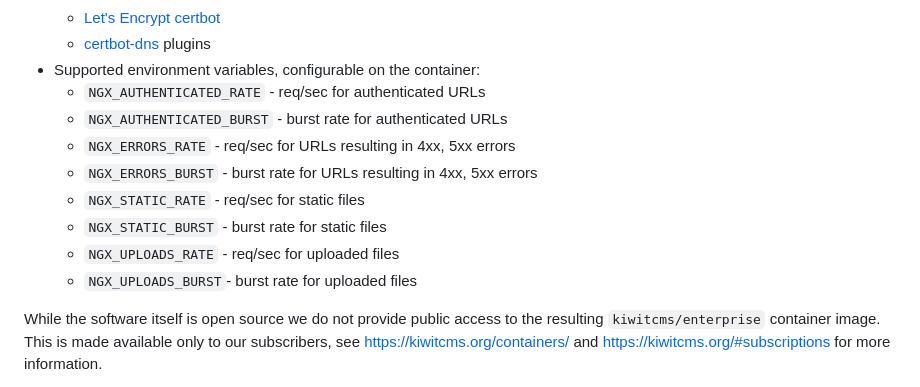
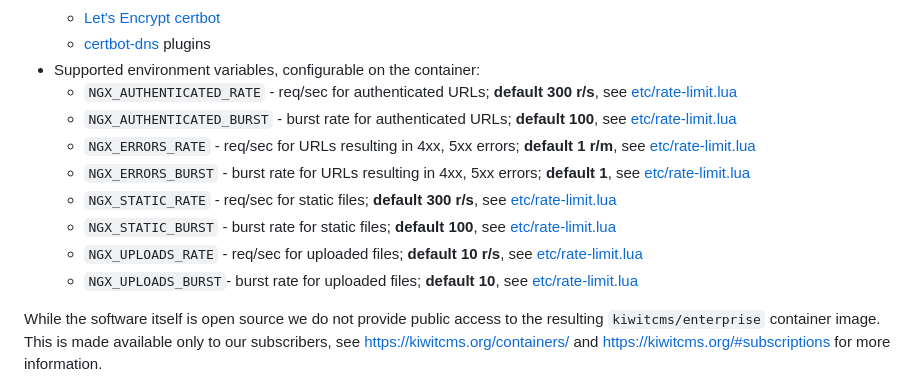
Before and after one commit to kiwitcms/enterprise, a Markdown page: README.md, the part around the change. GitHub-like rendering.

Commit message:
Document default rate limits

```diff
--- a/README.md
+++ b/README.md
@@ -36,15 +36,22 @@ system, dubbed *Enterprise Edition*, which contains the following changes:
   - [Let's Encrypt certbot](https://certbot.eff.org/)
   - [certbot-dns](https://eff-certbot.readthedocs.io/en/latest/using.html#dns-plugins) plugins
 * Supported environment variables, configurable on the container:
-  - ``NGX_AUTHENTICATED_RATE``  - req/sec for authenticated URLs
-  - ``NGX_AUTHENTICATED_BURST`` - burst rate for authenticated URLs
-  - ``NGX_ERRORS_RATE``  - req/sec for URLs resulting in 4xx, 5xx errors
-  - ``NGX_ERRORS_BURST`` - burst rate for URLs resulting in 4xx, 5xx errors
-  - ``NGX_STATIC_RATE``  - req/sec for static files
-  - ``NGX_STATIC_BURST`` - burst rate for static files
-  - ``NGX_UPLOADS_RATE`` - req/sec for uploaded files
-  - ``NGX_UPLOADS_BURST``- burst rate for uploaded files
-
+  - ``NGX_AUTHENTICATED_RATE``  - req/sec for authenticated URLs; **default 300 r/s**,
+    see [etc/rate-limit.lua](https://github.com/kiwitcms/enterprise/blob/master/etc/rate-limit.lua)
+  - ``NGX_AUTHENTICATED_BURST`` - burst rate for authenticated URLs; **default 100**,
+    see [etc/rate-limit.lua](https://github.com/kiwitcms/enterprise/blob/master/etc/rate-limit.lua)
+  - ``NGX_ERRORS_RATE``  - req/sec for URLs resulting in 4xx, 5xx errors; **default 1 r/m**,
+    see [etc/rate-limit.lua](https://github.com/kiwitcms/enterprise/blob/master/etc/rate-limit.lua)
+  - ``NGX_ERRORS_BURST`` - burst rate for URLs resulting in 4xx, 5xx errors; **default 1**,
+    see [etc/rate-limit.lua](https://github.com/kiwitcms/enterprise/blob/master/etc/rate-limit.lua)
+  - ``NGX_STATIC_RATE``  - req/sec for static files; **default 300 r/s**,
+    see [etc/rate-limit.lua](https://github.com/kiwitcms/enterprise/blob/master/etc/rate-limit.lua)
+  - ``NGX_STATIC_BURST`` - burst rate for static files; **default 100**,
+    see [etc/rate-limit.lua](https://github.com/kiwitcms/enterprise/blob/master/etc/rate-limit.lua)
+  - ``NGX_UPLOADS_RATE`` - req/sec for uploaded files; **default 10 r/s**,
+    see [etc/rate-limit.lua](https://github.com/kiwitcms/enterprise/blob/master/etc/rate-limit.lua)
+  - ``NGX_UPLOADS_BURST``- burst rate for uploaded files; **default 10**,
+    see [etc/rate-limit.lua](https://github.com/kiwitcms/enterprise/blob/master/etc/rate-limit.lua)
 
 While the software itself is open source we do not provide public
 access to the resulting `kiwitcms/enterprise` container image.
```
